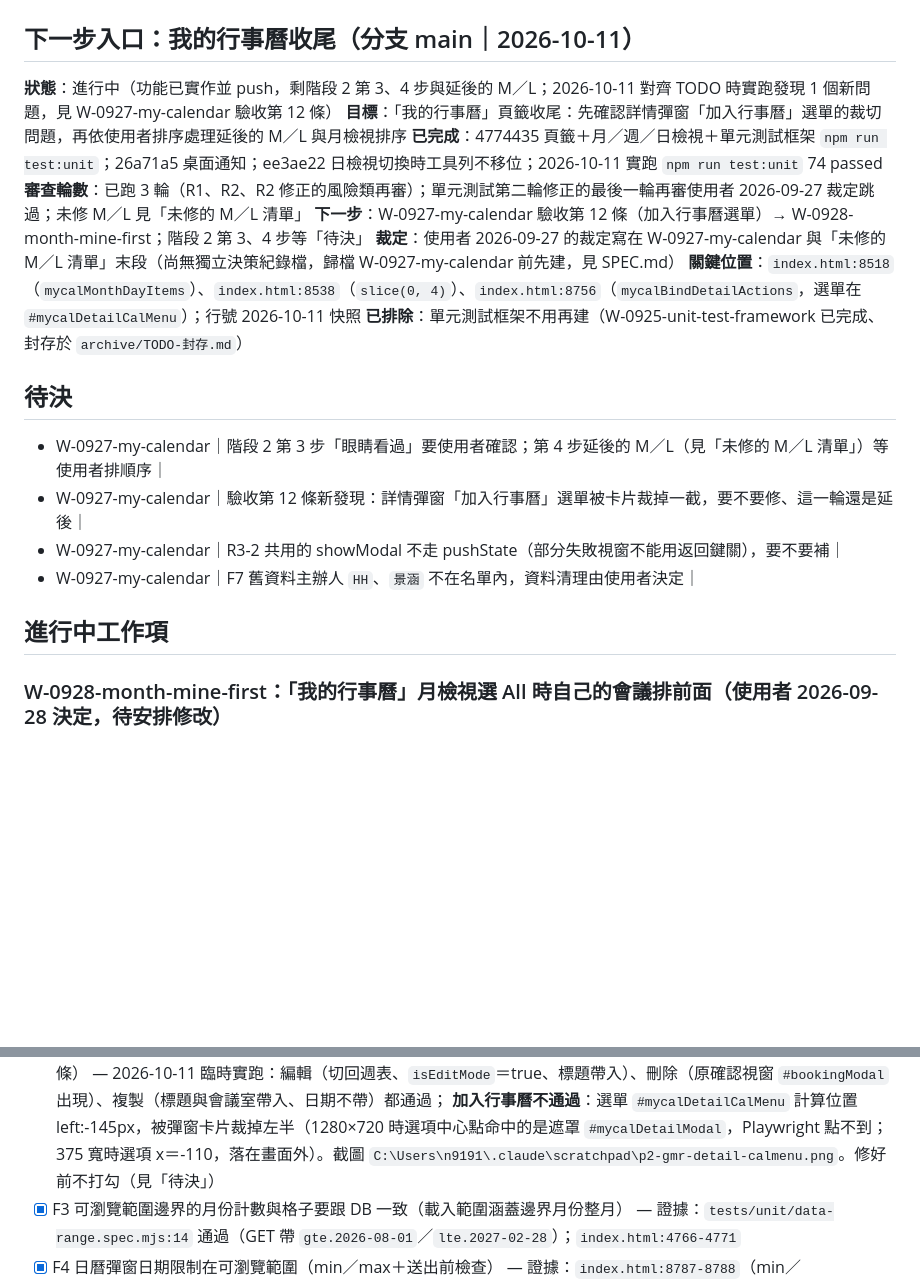
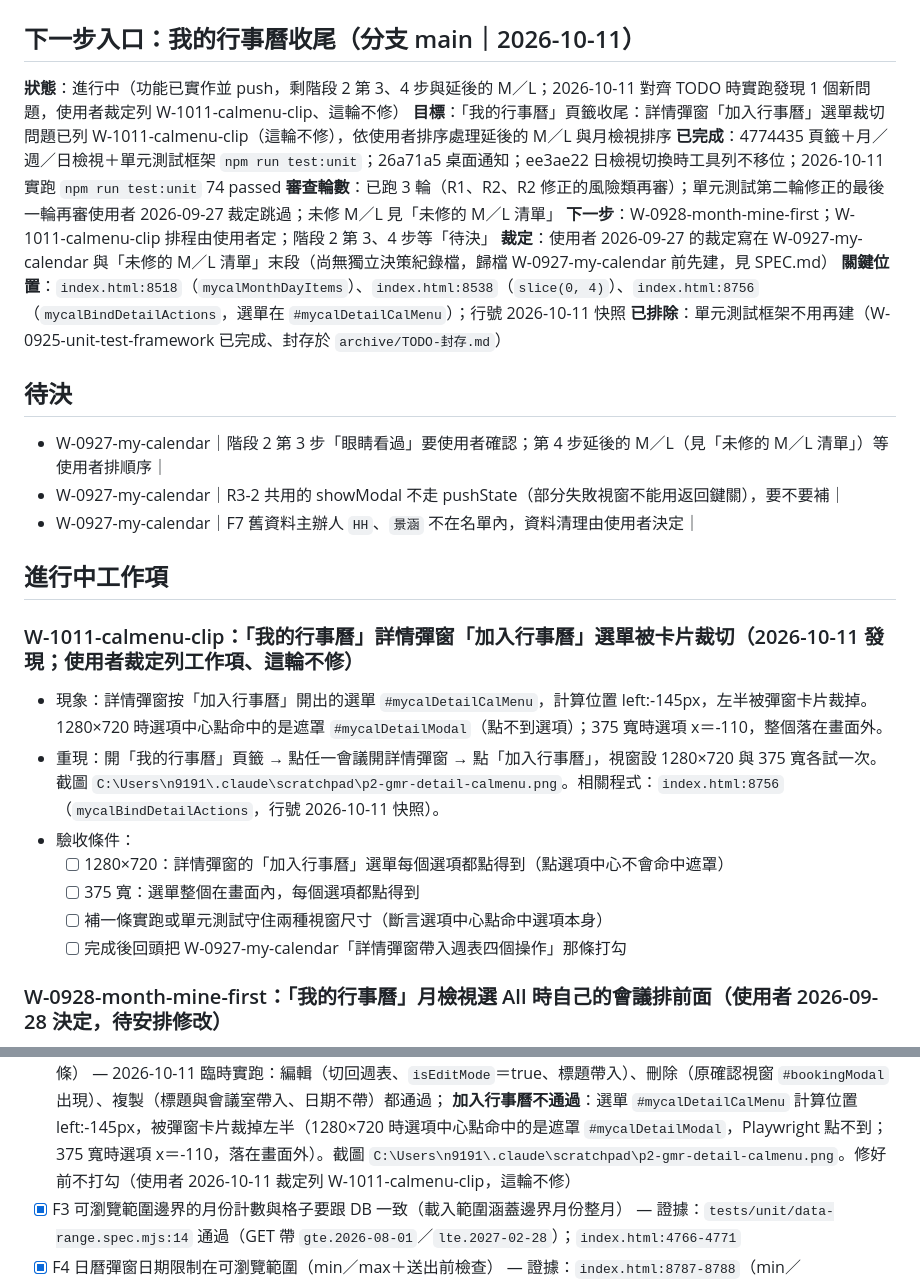
Before and after one commit to gamawork/gama-meeting-room, a Markdown page: TODO.md, 2 parts joined by grey strips. GitHub-like rendering; blank space fills up the shorter version.

Commit message:
TODO 新增 W-1011-calmenu-clip（選單裁切這輪不修）；CLAUDE.md 測試段對齊現況
- TODO：詳情彈窗「加入行事曆」選單被卡片裁切，依使用者裁定列成工作項、不修；待決段對應行刪除，入口段改指向工作項
- CLAUDE.md 測試時機段：npm run test:unit 可安全跑（74 條，入口 tests/unit/logic.spec.mjs）、假回應常數單一定義處在 mock-supabase.mjs、單元測試不必先抽函式

Co-Authored-By: Claude Opus 5.5 <noreply@anthropic.com>

```diff
--- a/TODO.md
+++ b/TODO.md
@@ -2,11 +2,11 @@
 
 ## 下一步入口：我的行事曆收尾（分支 main｜2026-10-11）
 
-**狀態**：進行中（功能已實作並 push，剩階段 2 第 3、4 步與延後的 M／L；2026-10-11 對齊 TODO 時實跑發現 1 個新問題，見 W-0927-my-calendar 驗收第 12 條）
-**目標**：「我的行事曆」頁籤收尾：先確認詳情彈窗「加入行事曆」選單的裁切問題，再依使用者排序處理延後的 M／L 與月檢視排序
+**狀態**：進行中（功能已實作並 push，剩階段 2 第 3、4 步與延後的 M／L；2026-10-11 對齊 TODO 時實跑發現 1 個新問題，使用者裁定列 W-1011-calmenu-clip、這輪不修）
+**目標**：「我的行事曆」頁籤收尾：詳情彈窗「加入行事曆」選單裁切問題已列 W-1011-calmenu-clip（這輪不修），依使用者排序處理延後的 M／L 與月檢視排序
 **已完成**：4774435 頁籤＋月／週／日檢視＋單元測試框架 `npm run test:unit`；26a71a5 桌面通知；ee3ae22 日檢視切換時工具列不移位；2026-10-11 實跑 `npm run test:unit` 74 passed
 **審查輪數**：已跑 3 輪（R1、R2、R2 修正的風險類再審）；單元測試第二輪修正的最後一輪再審使用者 2026-09-27 裁定跳過；未修 M／L 見「未修的 M／L 清單」
-**下一步**：W-0927-my-calendar 驗收第 12 條（加入行事曆選單）→ W-0928-month-mine-first；階段 2 第 3、4 步等「待決」
+**下一步**：W-0928-month-mine-first；W-1011-calmenu-clip 排程由使用者定；階段 2 第 3、4 步等「待決」
 **裁定**：使用者 2026-09-27 的裁定寫在 W-0927-my-calendar 與「未修的 M／L 清單」末段（尚無獨立決策紀錄檔，歸檔 W-0927-my-calendar 前先建，見 SPEC.md）
 **關鍵位置**：`index.html:8518`（`mycalMonthDayItems`）、`index.html:8538`（`slice(0, 4)`）、`index.html:8756`（`mycalBindDetailActions`，選單在 `#mycalDetailCalMenu`）；行號 2026-10-11 快照
 **已排除**：單元測試框架不用再建（W-0925-unit-test-framework 已完成、封存於 `archive/TODO-封存.md`）
@@ -14,11 +14,22 @@
 ## 待決
 
 - W-0927-my-calendar｜階段 2 第 3 步「眼睛看過」要使用者確認；第 4 步延後的 M／L（見「未修的 M／L 清單」）等使用者排順序｜
-- W-0927-my-calendar｜驗收第 12 條新發現：詳情彈窗「加入行事曆」選單被卡片裁掉一截，要不要修、這一輪還是延後｜
 - W-0927-my-calendar｜R3-2 共用的 showModal 不走 pushState（部分失敗視窗不能用返回鍵關），要不要補｜
 - W-0927-my-calendar｜F7 舊資料主辦人 `HH`、`景涵` 不在名單內，資料清理由使用者決定｜
 
 ## 進行中工作項
+
+### W-1011-calmenu-clip：「我的行事曆」詳情彈窗「加入行事曆」選單被卡片裁切（2026-10-11 發現；使用者裁定列工作項、這輪不修）
+
+- 現象：詳情彈窗按「加入行事曆」開出的選單 `#mycalDetailCalMenu`，計算位置 left:-145px，左半被彈窗卡片裁掉。
+  1280×720 時選項中心點命中的是遮罩 `#mycalDetailModal`（點不到選項）；375 寬時選項 x＝-110，整個落在畫面外。
+- 重現：開「我的行事曆」頁籤 → 點任一會議開詳情彈窗 → 點「加入行事曆」，視窗設 1280×720 與 375 寬各試一次。
+  截圖 `C:\Users\n9191\.claude\scratchpad\p2-gmr-detail-calmenu.png`。相關程式：`index.html:8756`（`mycalBindDetailActions`，行號 2026-10-11 快照）。
+- 驗收條件：
+  - [ ] 1280×720：詳情彈窗的「加入行事曆」選單每個選項都點得到（點選項中心不會命中遮罩）
+  - [ ] 375 寬：選單整個在畫面內，每個選項都點得到
+  - [ ] 補一條實跑或單元測試守住兩種視窗尺寸（斷言選項中心點命中選項本身）
+  - [ ] 完成後回頭把 W-0927-my-calendar「詳情彈窗帶入週表四個操作」那條打勾
 
 ### W-0928-month-mine-first：「我的行事曆」月檢視選 All 時自己的會議排前面（使用者 2026-09-28 決定，待安排修改）
 
@@ -66,7 +77,7 @@ UI 參考 [docs/ideas/scale-zoom-views/](docs/ideas/scale-zoom-views/README.md)
 - [ ] 詳情彈窗帶入週表四個操作：加入行事曆、複製、編輯（切回週表）、刪除（使用者要求 2026-09-27，README 第 16 條）
       — 2026-10-11 臨時實跑：編輯（切回週表、`isEditMode`＝true、標題帶入）、刪除（原確認視窗 `#bookingModal` 出現）、複製（標題與會議室帶入、日期不帶）都通過；
       **加入行事曆不通過**：選單 `#mycalDetailCalMenu` 計算位置 left:-145px，被彈窗卡片裁掉左半（1280×720 時選項中心點命中的是遮罩 `#mycalDetailModal`，Playwright 點不到；
-      375 寬時選項 x＝-110，落在畫面外）。截圖 `C:\Users\n9191\.claude\scratchpad\p2-gmr-detail-calmenu.png`。修好前不打勾（見「待決」）
+      375 寬時選項 x＝-110，落在畫面外）。截圖 `C:\Users\n9191\.claude\scratchpad\p2-gmr-detail-calmenu.png`。修好前不打勾（使用者 2026-10-11 裁定列 W-1011-calmenu-clip，這輪不修）
 - [x] F3 可瀏覽範圍邊界的月份計數與格子要跟 DB 一致（載入範圍涵蓋邊界月份整月）
       — 證據：`tests/unit/data-range.spec.mjs:14` 通過（GET 帶 `gte.2026-08-01`／`lte.2027-02-28`）；`index.html:4766-4771`
 - [x] F4 日曆彈窗日期限制在可瀏覽範圍（min／max＋送出前檢查）
```
Also changed, not shown: CLAUDE.md (+3 -4 lines).
